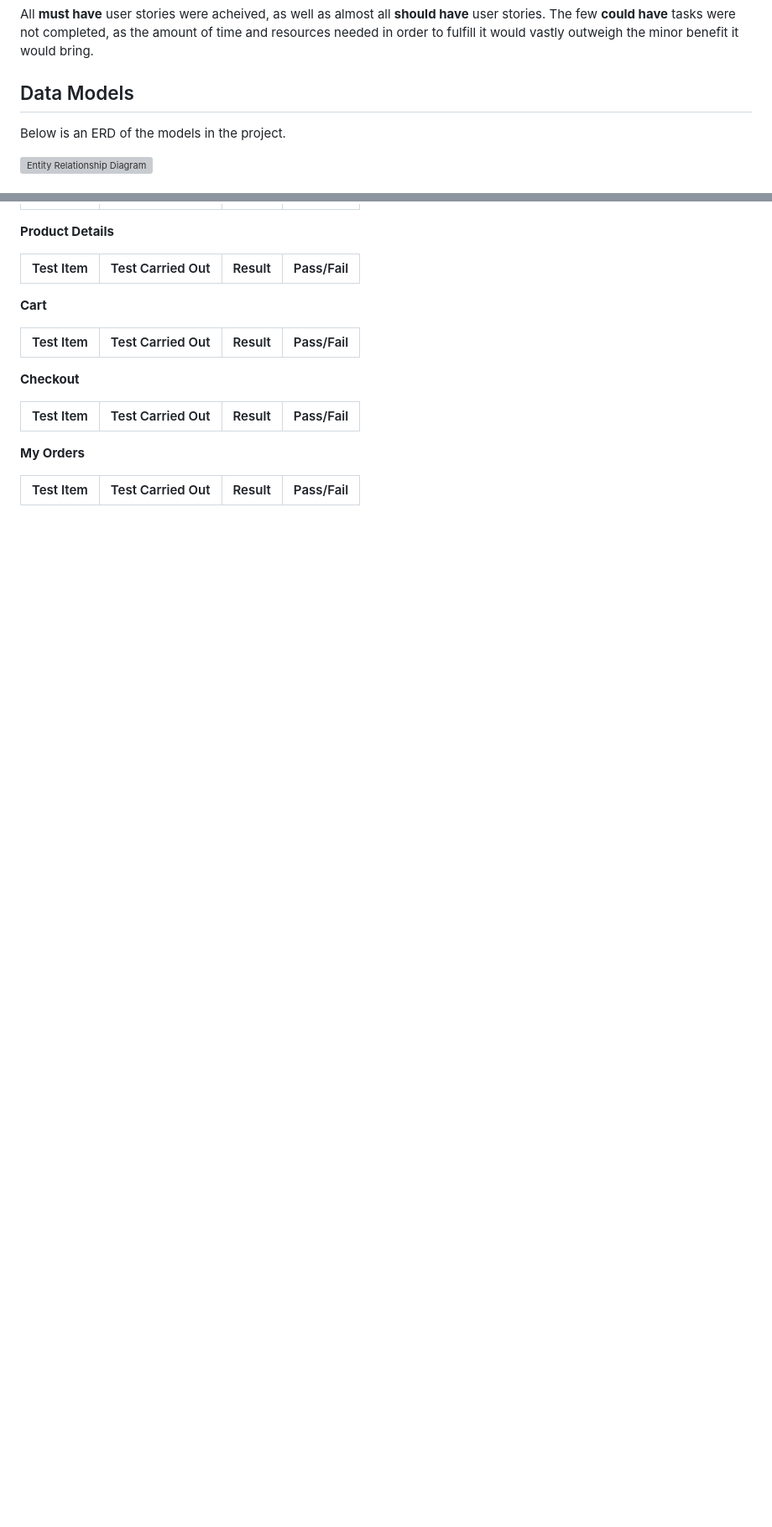
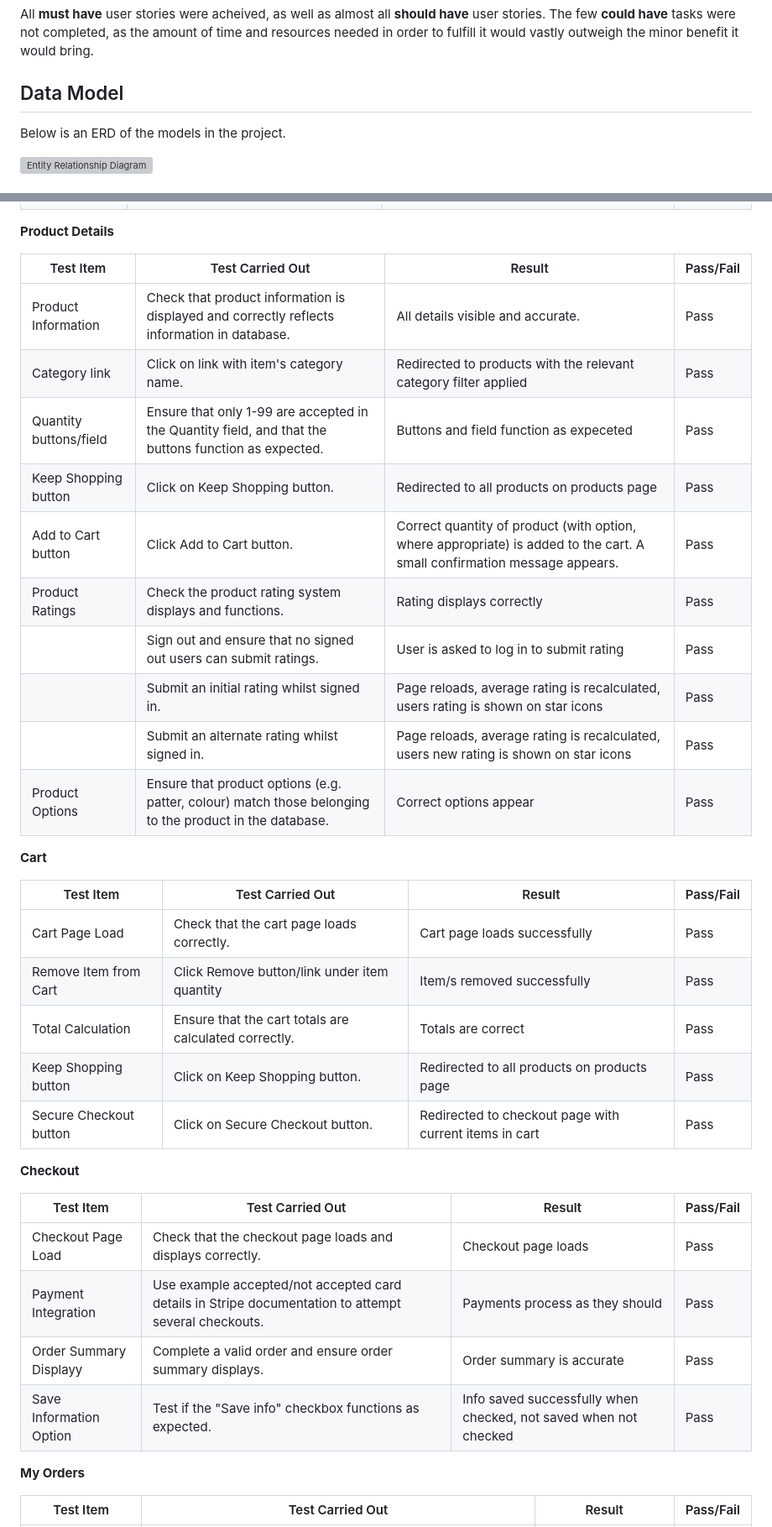
Before and after one commit to DiarmuidHenry/PP5, a Markdown page: README.md, 2 parts joined by grey strips. Shown: that part at 84% size. GitHub-like rendering; blank space fills up the shorter version; grey boxes are pictures that could not be loaded.

Commit message:
docs: first draft of README

```diff
--- a/README.md
+++ b/README.md
@@ -225,7 +219,7 @@ I initially created a small number of epics, each of which consisted of multiple
 
 All __must have__ user stories were acheived, as well as almost all __should have__ user stories. The few __could have__ tasks were not completed, as the amount of time and resources needed in order to fulfill it would vastly outweigh the minor benefit it would bring.
 
-## Data Models
+## Data Model
 
 Below is an ERD of the models in the project.
 
@@ -373,16 +378,35 @@ Below are the records for the manual testing of all functionalities of the appli
 
 |Test Item|Test Carried Out|Result|Pass/Fail|
 |-------------|------------------|-----------|-------|
+| Product Information| Check that product information is displayed and correctly reflects information in database.| All details visible and accurate.| Pass|
+| Category link| Click on link with item's category name.| Redirected to products with the relevant category filter applied| Pass|
+| Quantity buttons/field| Ensure that only 1-99 are accepted in the Quantity field, and that the buttons function as expected.| Buttons and field function as expeceted| Pass|
+| Keep Shopping button| Click on Keep Shopping button.| Redirected to all products on products page| Pass|
+| Add to Cart button| Click Add to Cart button.| Correct quantity of product (with option, where appropriate) is added to the cart. A small confirmation message appears.| Pass|
+| Product Ratings | Check the product rating system displays and functions.| Rating displays correctly| Pass|
+|| Sign out and ensure that no signed out users can submit ratings.| User is asked to log in to submit rating| Pass|
+|| Submit an initial rating whilst signed in.| Page reloads, average rating is recalculated, users rating is shown on star icons| Pass|
+|| Submit an alternate rating whilst signed in.| Page reloads, average rating is recalculated, users new rating is shown on star icons| Pass|
+| Product Options| Ensure that product options (e.g. patter, colour) match those belonging to the product in the database.| Correct options appear| Pass|
 
 **Cart**
 
 |Test Item|Test Carried Out|Result|Pass/Fail|
 |-------------|------------------|-----------|-------|
+| Cart Page Load| Check that the cart page loads correctly.| Cart page loads successfully| Pass|
+| Remove Item from Cart| Click Remove button/link under item quantity| Item/s removed successfully| Pass|
+| Total Calculation| Ensure that the cart totals are calculated correctly.| Totals are correct| Pass|
+| Keep Shopping button| Click on Keep Shopping button.| Redirected to all products on products page| Pass|
+| Secure Checkout button| Click on Secure Checkout button.| Redirected to checkout page with current items in cart| Pass|
 
 **Checkout**
 
 |Test Item|Test Carried Out|Result|Pass/Fail|
 |-------------|------------------|-----------|-------|
+| Checkout Page Load| Check that the checkout page loads and displays correctly.| Checkout page loads| Pass|
+| Payment Integration| Use example accepted/not accepted card details in Stripe documentation to attempt several checkouts.| Payments process as they should| Pass|
+| Order Summary Displayy| Complete a valid order and ensure order summary displays.| Order summary is accurate| Pass|
+| Save Information Option   | Test if the "Save info" checkbox functions as expected.| Info saved successfully when checked, not saved when not checked| Pass|
 
 **My Orders**
 
```
Also changed, not shown: other parts of README.md (+36 -18 lines).
